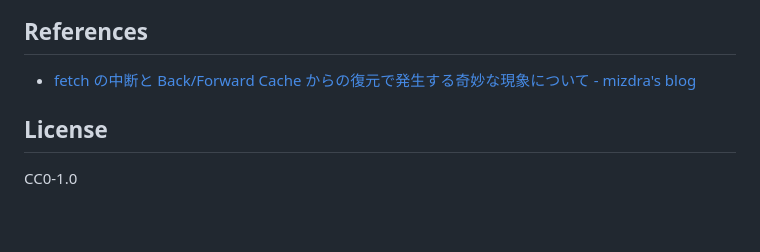
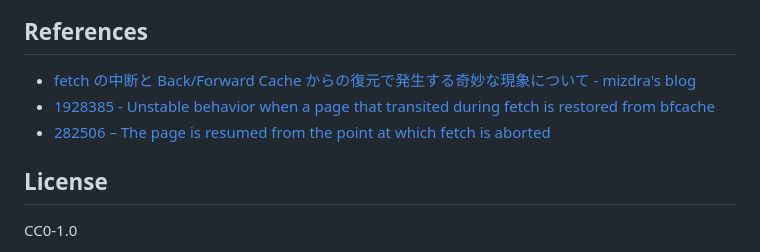
Before and after one commit to mizdra/bfcache-and-page-transitions-during-fetching-test, a Markdown page: README.md, the part around the change. Drawn GitHub-style; blank space fills up the shorter version.

Commit message:
add issue links

```diff
--- a/README.md
+++ b/README.md
@@ -121,6 +121,8 @@ Recordings:
 ## References
 
 - [fetch の中断と Back/Forward Cache からの復元で発生する奇妙な現象について - mizdra's blog](https://www.mizdra.net/entry/2023/12/15/012937)
+- [1928385 - Unstable behavior when a page that transited during fetch is restored from bfcache](https://bugzilla.mozilla.org/show_bug.cgi?id=1928385)
+- [282506 – The page is resumed from the point at which fetch is aborted](https://bugs.webkit.org/show_bug.cgi?id=282506)
 
 ## License
 
```
